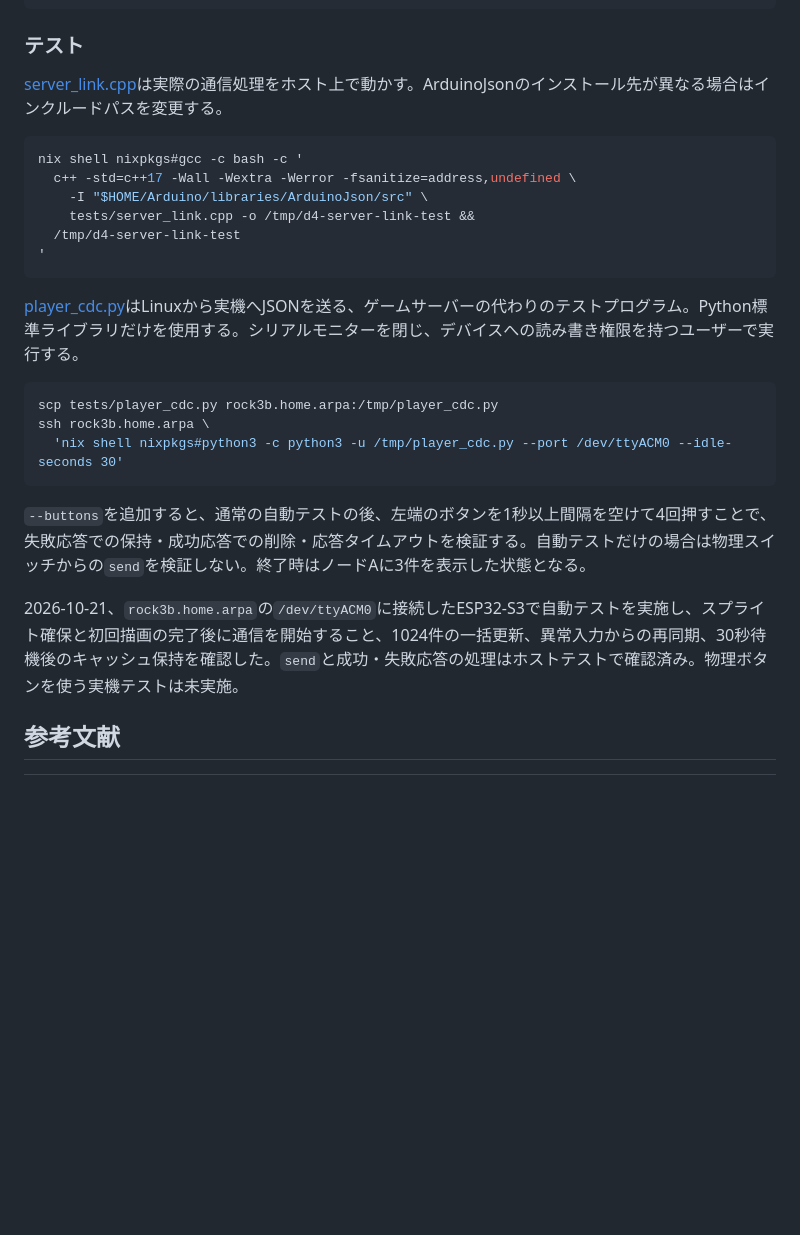
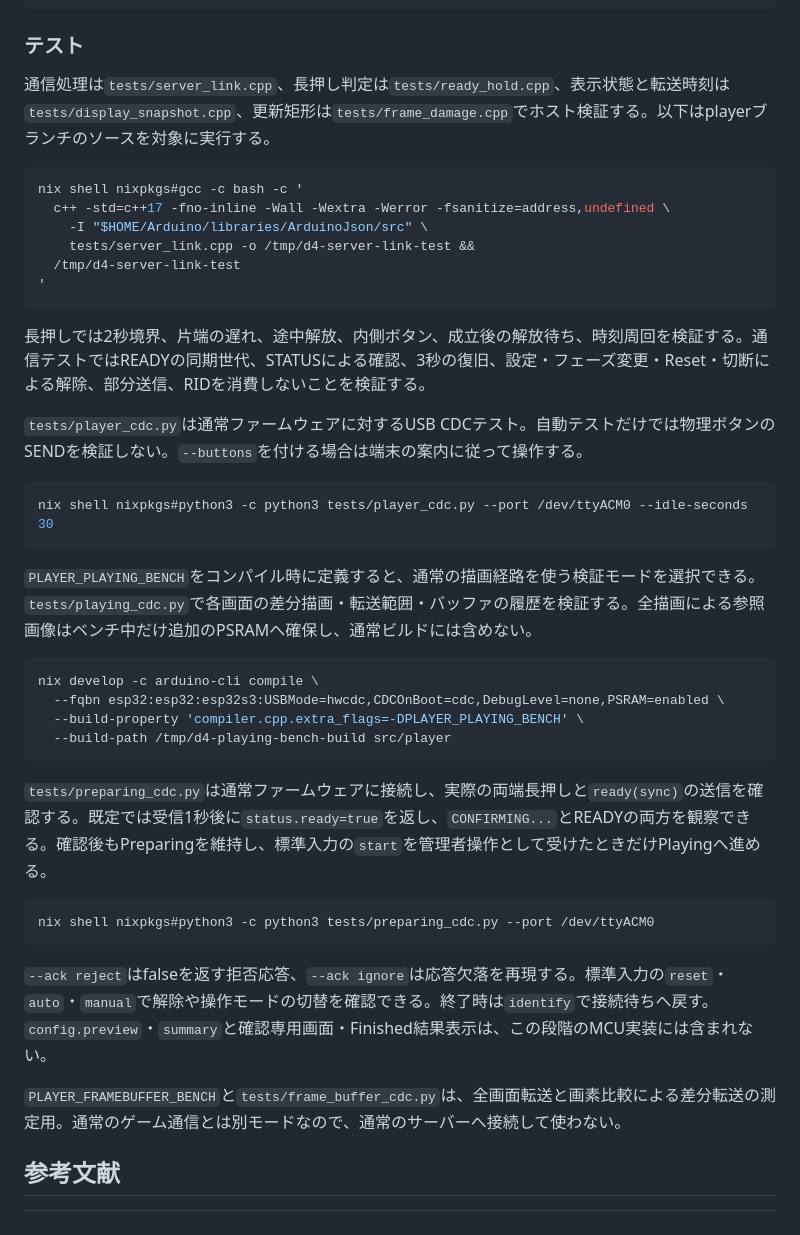
Before and after one commit to canta-9142/D4_Exhi, a Markdown page: docs/details/player.md, the part around one of its changes. Rendered like a GitHub page; blank space fills up the shorter version.

Commit message:
docs: PSRAM差分描画とPreparing画面の実装・検証手順を更新

````diff
--- a/docs/details/player.md
+++ b/docs/details/player.md
@@ -220,28 +200,43 @@ nix develop -c arduino-cli compile \
 
 ### テスト
 
-[server_link.cpp](../../tests/server_link.cpp)は実際の通信処理をホスト上で動かす。ArduinoJsonのインストール先が異なる場合はインクルードパスを変更する。
+通信処理は`tests/server_link.cpp`、長押し判定は`tests/ready_hold.cpp`、表示状態と転送時刻は`tests/display_snapshot.cpp`、更新矩形は`tests/frame_damage.cpp`でホスト検証する。以下はplayerブランチのソースを対象に実行する。
 
 ```sh
 nix shell nixpkgs#gcc -c bash -c '
-  c++ -std=c++17 -Wall -Wextra -Werror -fsanitize=address,undefined \
+  c++ -std=c++17 -fno-inline -Wall -Wextra -Werror -fsanitize=address,undefined \
     -I "$HOME/Arduino/libraries/ArduinoJson/src" \
     tests/server_link.cpp -o /tmp/d4-server-link-test &&
   /tmp/d4-server-link-test
 '
 ```
 
-[player_cdc.py](../../tests/player_cdc.py)はLinuxから実機へJSONを送る、ゲームサーバーの代わりのテストプログラム。Python標準ライブラリだけを使用する。シリアルモニターを閉じ、デバイスへの読み書き権限を持つユーザーで実行する。
+長押しでは2秒境界、片端の遅れ、途中解放、内側ボタン、成立後の解放待ち、時刻周回を検証する。通信テストではREADYの同期世代、STATUSによる確認、3秒の復旧、設定・フェーズ変更・Reset・切断による解除、部分送信、RIDを消費しないことを検証する。
+
+`tests/player_cdc.py`は通常ファームウェアに対するUSB CDCテスト。自動テストだけでは物理ボタンのSENDを検証しない。`--buttons`を付ける場合は端末の案内に従って操作する。
 
 ```sh
-scp tests/player_cdc.py rock3b.home.arpa:/tmp/player_cdc.py
-ssh rock3b.home.arpa \
-  'nix shell nixpkgs#python3 -c python3 -u /tmp/player_cdc.py --port /dev/ttyACM0 --idle-seconds 30'
+nix shell nixpkgs#python3 -c python3 tests/player_cdc.py --port /dev/ttyACM0 --idle-seconds 30
 ```
 
-`--buttons`を追加すると、通常の自動テストの後、左端のボタンを1秒以上間隔を空けて4回押すことで、失敗応答での保持・成功応答での削除・応答タイムアウトを検証する。自動テストだけの場合は物理スイッチからの`send`を検証しない。終了時はノードAに3件を表示した状態となる。
+`PLAYER_PLAYING_BENCH`をコンパイル時に定義すると、通常の描画経路を使う検証モードを選択できる。`tests/playing_cdc.py`で各画面の差分描画・転送範囲・バッファの履歴を検証する。全描画による参照画像はベンチ中だけ追加のPSRAMへ確保し、通常ビルドには含めない。
 
-2026-10-21、`rock3b.home.arpa`の`/dev/ttyACM0`に接続したESP32-S3で自動テストを実施し、スプライト確保と初回描画の完了後に通信を開始すること、1024件の一括更新、異常入力からの再同期、30秒待機後のキャッシュ保持を確認した。`send`と成功・失敗応答の処理はホストテストで確認済み。物理ボタンを使う実機テストは未実施。
+```sh
+nix develop -c arduino-cli compile \
+  --fqbn esp32:esp32:esp32s3:USBMode=hwcdc,CDCOnBoot=cdc,DebugLevel=none,PSRAM=enabled \
+  --build-property 'compiler.cpp.extra_flags=-DPLAYER_PLAYING_BENCH' \
+  --build-path /tmp/d4-playing-bench-build src/player
+```
+
+`tests/preparing_cdc.py`は通常ファームウェアに接続し、実際の両端長押しと`ready(sync)`の送信を確認する。既定では受信1秒後に`status.ready=true`を返し、`CONFIRMING...`とREADYの両方を観察できる。確認後もPreparingを維持し、標準入力の`start`を管理者操作として受けたときだけPlayingへ進める。
+
+```sh
+nix shell nixpkgs#python3 -c python3 tests/preparing_cdc.py --port /dev/ttyACM0
+```
+
+`--ack reject`はfalseを返す拒否応答、`--ack ignore`は応答欠落を再現する。標準入力の`reset`・`auto`・`manual`で解除や操作モードの切替を確認できる。終了時は`identify`で接続待ちへ戻す。`config.preview`・`summary`と確認専用画面・Finished結果表示は、この段階のMCU実装には含まれない。
+
+`PLAYER_FRAMEBUFFER_BENCH`と`tests/frame_buffer_cdc.py`は、全画面転送と画素比較による差分転送の測定用。通常のゲーム通信とは別モードなので、通常のサーバーへ接続して使わない。
 
 ## 参考文献
 
````
Also changed, not shown: other parts of docs/details/player.md (+48 -68 lines), docs/spec/player.md (+2 -2 lines).
